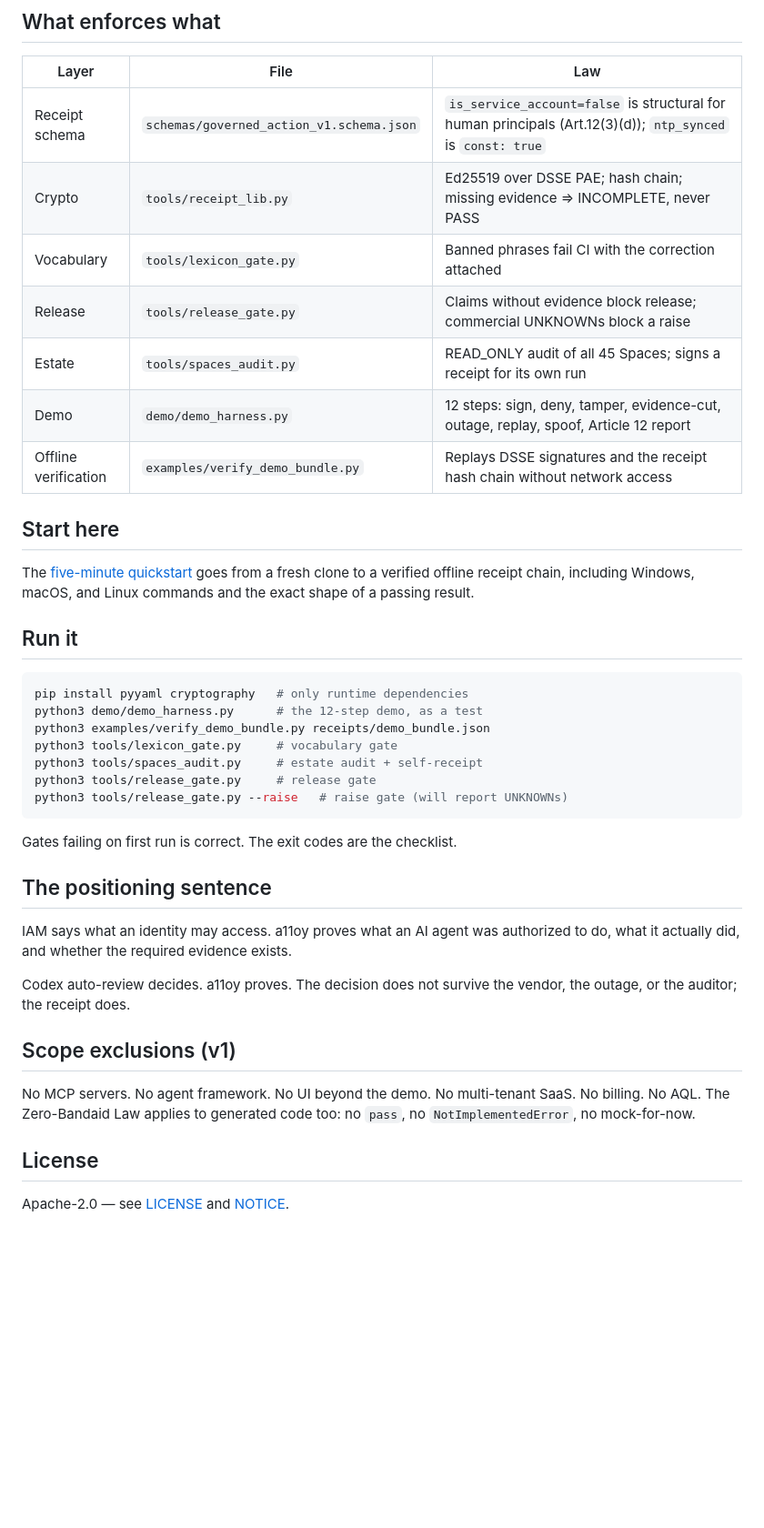
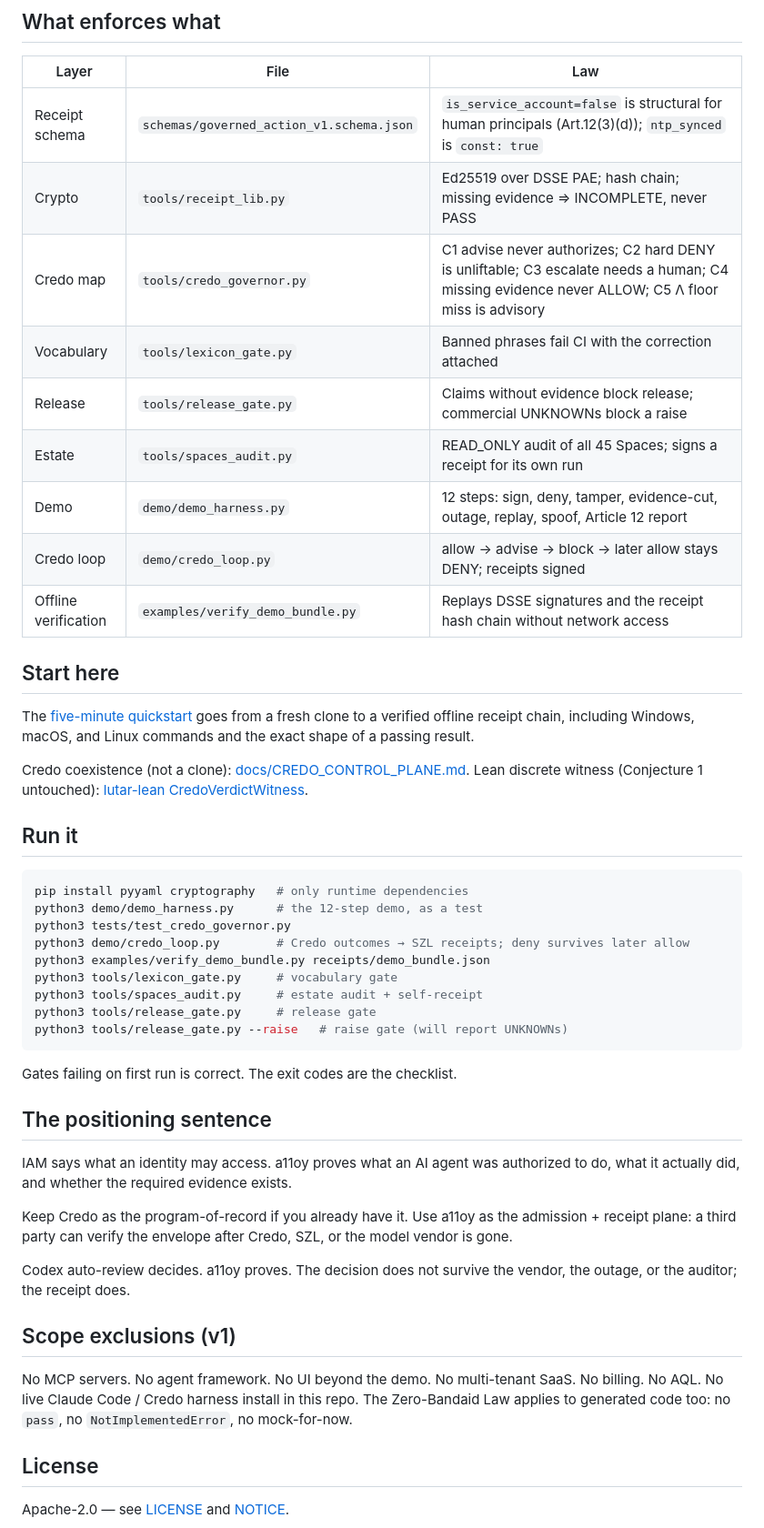
Before and after one commit to szl-holdings/governance-as-code, a Markdown page: README.md, the part around the change. Shown at 91% size. GitHub-like rendering; blank space fills up the shorter version.

Commit message:
docs: wire Credo governor map into the format README
Signed-off-by: Stephen P. Lutar Jr. <stephenlutar2@gmail.com>

````diff
--- a/README.md
+++ b/README.md
@@ -12,10 +12,12 @@ Give away the format. Sell the control plane. This repo is the format.
 |---|---|---|
 | Receipt schema | `schemas/governed_action_v1.schema.json` | `is_service_account=false` is structural for human principals (Art.12(3)(d)); `ntp_synced` is `const: true` |
 | Crypto | `tools/receipt_lib.py` | Ed25519 over DSSE PAE; hash chain; missing evidence => INCOMPLETE, never PASS |
+| Credo map | `tools/credo_governor.py` | C1 advise never authorizes; C2 hard DENY is unliftable; C3 escalate needs a human; C4 missing evidence never ALLOW; C5 Λ floor miss is advisory |
 | Vocabulary | `tools/lexicon_gate.py` | Banned phrases fail CI with the correction attached |
 | Release | `tools/release_gate.py` | Claims without evidence block release; commercial UNKNOWNs block a raise |
 | Estate | `tools/spaces_audit.py` | READ_ONLY audit of all 45 Spaces; signs a receipt for its own run |
 | Demo | `demo/demo_harness.py` | 12 steps: sign, deny, tamper, evidence-cut, outage, replay, spoof, Article 12 report |
+| Credo loop | `demo/credo_loop.py` | allow → advise → block → later allow stays DENY; receipts signed |
 | Offline verification | `examples/verify_demo_bundle.py` | Replays DSSE signatures and the receipt hash chain without network access |
 
 ## Start here
@@ -24,11 +26,16 @@ The [five-minute quickstart](QUICKSTART.md) goes from a fresh clone to a verifie
 offline receipt chain, including Windows, macOS, and Linux commands and the exact
 shape of a passing result.
 
+Credo coexistence (not a clone): [docs/CREDO_CONTROL_PLANE.md](docs/CREDO_CONTROL_PLANE.md).
+Lean discrete witness (Conjecture 1 untouched): [lutar-lean CredoVerdictWitness](https://github.com/szl-holdings/lutar-lean/blob/main/Showcase/Frontier/CredoVerdictWitness.lean).
+
 ## Run it
 
 ```bash
 pip install pyyaml cryptography   # only runtime dependencies
 python3 demo/demo_harness.py      # the 12-step demo, as a test
+python3 tests/test_credo_governor.py
+python3 demo/credo_loop.py        # Credo outcomes → SZL receipts; deny survives later allow
 python3 examples/verify_demo_bundle.py receipts/demo_bundle.json
 python3 tools/lexicon_gate.py     # vocabulary gate
 python3 tools/spaces_audit.py     # estate audit + self-receipt
@@ -43,13 +50,18 @@ Gates failing on first run is correct. The exit codes are the checklist.
 IAM says what an identity may access. a11oy proves what an AI agent was
 authorized to do, what it actually did, and whether the required evidence exists.
 
+Keep Credo as the program-of-record if you already have it. Use a11oy as the
+admission + receipt plane: a third party can verify the envelope after Credo,
+SZL, or the model vendor is gone.
+
 Codex auto-review decides. a11oy proves. The decision does not survive the
 vendor, the outage, or the auditor; the receipt does.
 
 ## Scope exclusions (v1)
 
 No MCP servers. No agent framework. No UI beyond the demo. No multi-tenant SaaS.
-No billing. No AQL. The Zero-Bandaid Law applies to generated code too: no
+No billing. No AQL. No live Claude Code / Credo harness install in this repo.
+The Zero-Bandaid Law applies to generated code too: no
 `pass`, no `NotImplementedError`, no mock-for-now.
 
 ## License
````
